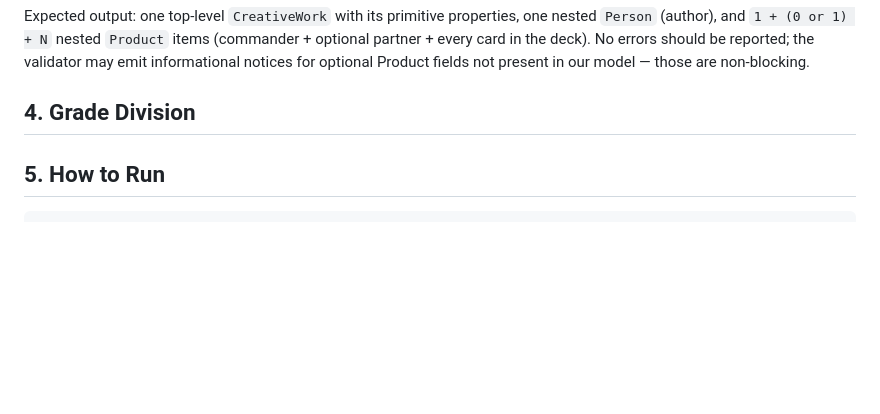
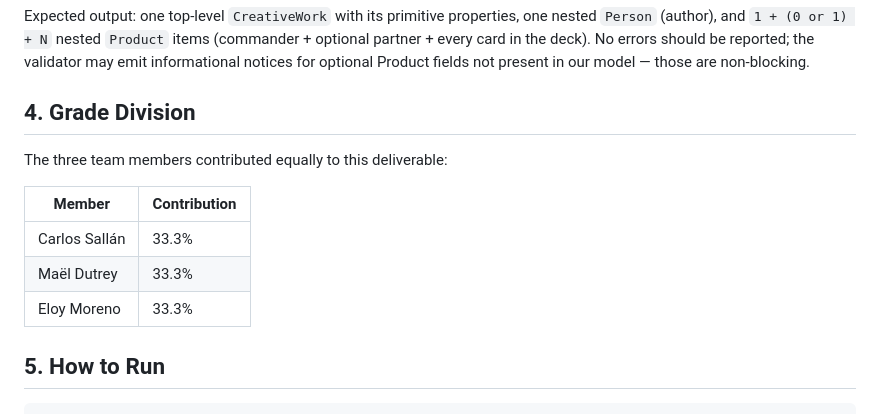
Before and after one commit to CarlosSallan/MTG-EDH-Deckbuilder, a Markdown page: docs/delivery3.md, the part around the change. Drawn GitHub-style; blank space fills up the shorter version.

Commit message:
Deliverable 3: fill in grade division section

````diff
--- a/docs/delivery3.md
+++ b/docs/delivery3.md
@@ -79,6 +79,14 @@ Expected output: one top-level `CreativeWork` with its primitive properties, one
 
 ## 4. Grade Division
 
+The three team members contributed equally to this deliverable:
+
+| Member | Contribution |
+|---|---|
+| Carlos Sallán | 33.3% |
+| Maël Dutrey | 33.3% |
+| Eloy Moreno | 33.3% |
+
 ## 5. How to Run
 
 ```bash
````
